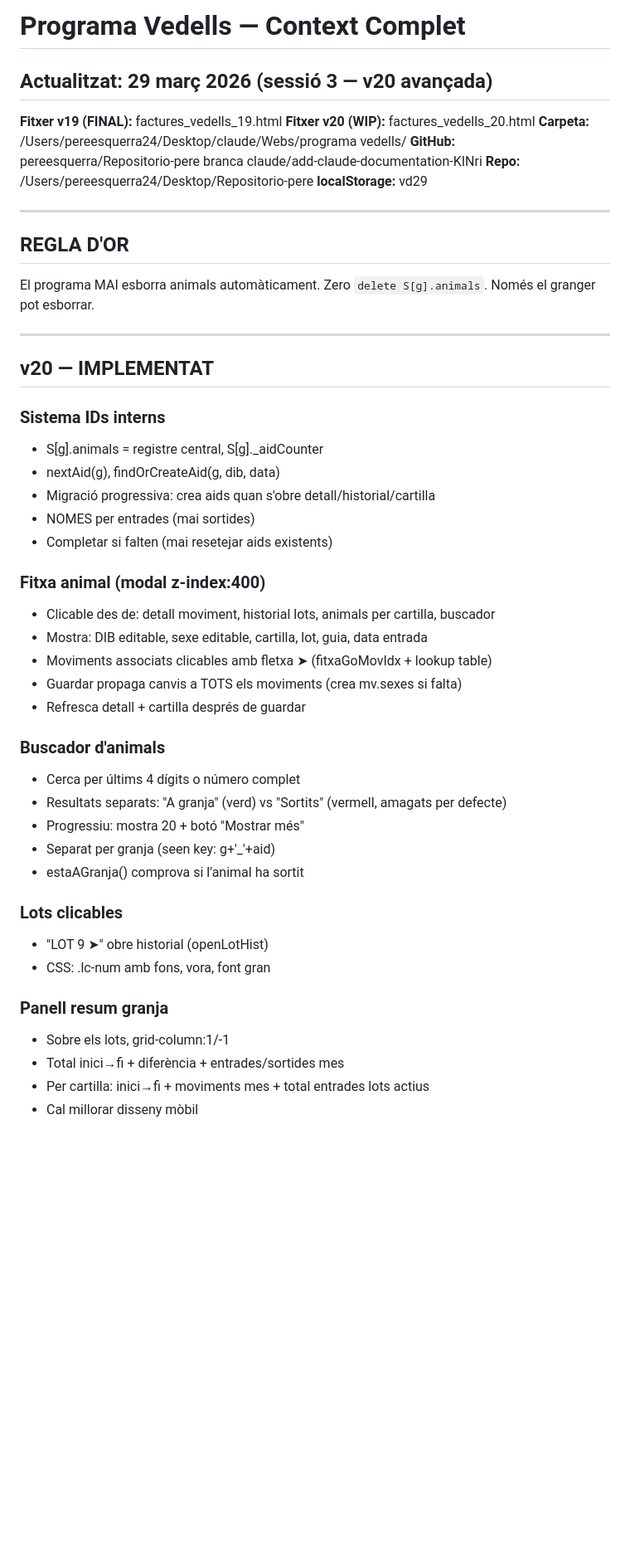
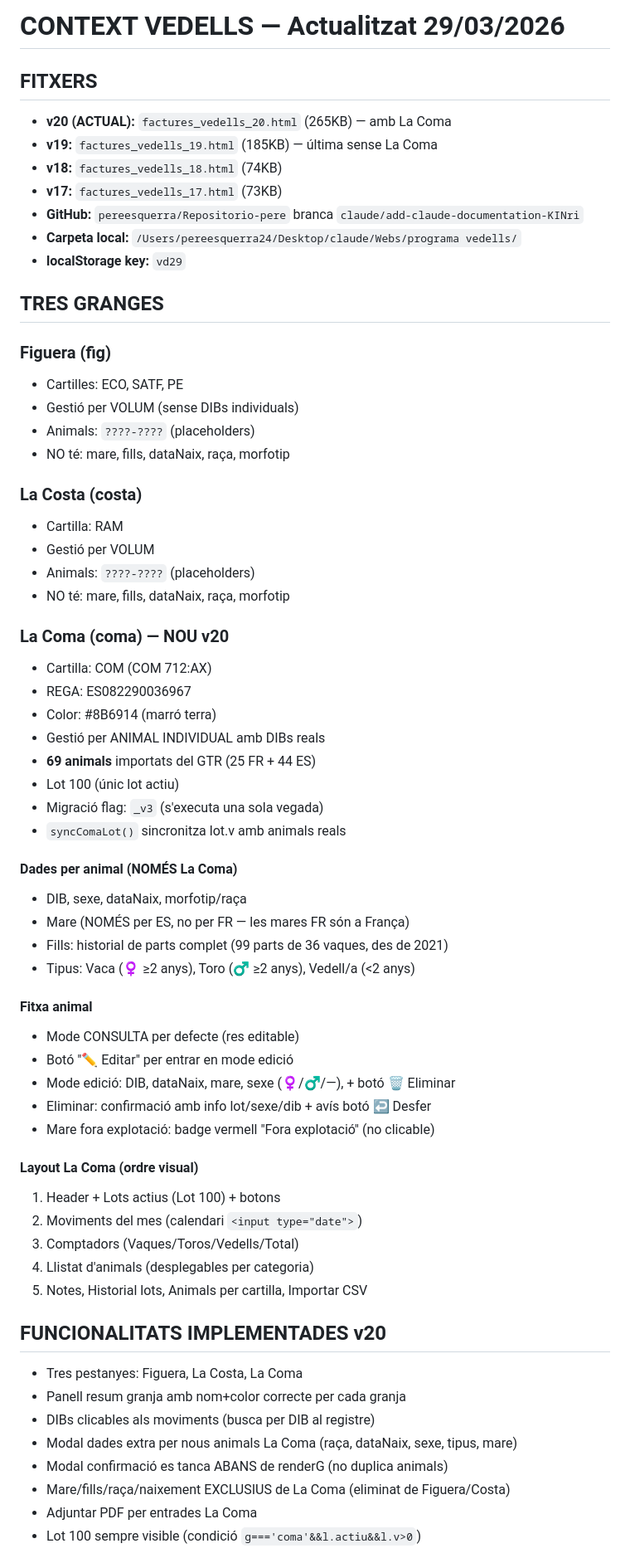
Before and after one commit to pereesquerra/Repositorio-pere, a Markdown page: programa-vedells/CONTEXT_VEDELLS.md, the part around one of its changes. Shown at 83% size. Rendered like a GitHub page; blank space fills up the shorter version.

Commit message:
Neteja: CONTEXT actualitzat, v17-v20 correctes, sense _LIVE/_backup

```diff
--- a/programa-vedells/CONTEXT_VEDELLS.md
+++ b/programa-vedells/CONTEXT_VEDELLS.md
@@ -1,50 +1,66 @@
-# Programa Vedells — Context Complet
-## Actualitzat: 29 març 2026 (sessió 3 — v20 avançada)
+# CONTEXT VEDELLS — Actualitzat 29/03/2026
 
-**Fitxer v19 (FINAL):** factures_vedells_19.html
-**Fitxer v20 (WIP):** factures_vedells_20.html
-**Carpeta:** /Users/pereesquerra24/Desktop/claude/Webs/programa vedells/
-**GitHub:** pereesquerra/Repositorio-pere branca claude/add-claude-documentation-KINri
-**Repo:** /Users/pereesquerra24/Desktop/Repositorio-pere
-**localStorage:** vd29
+## FITXERS
+- **v20 (ACTUAL):** `factures_vedells_20.html` (265KB) — amb La Coma
+- **v19:** `factures_vedells_19.html` (185KB) — última sense La Coma
+- **v18:** `factures_vedells_18.html` (74KB)
+- **v17:** `factures_vedells_17.html` (73KB)
+- **GitHub:** `pereesquerra/Repositorio-pere` branca `claude/add-claude-documentation-KINri`
+- **Carpeta local:** `/Users/pereesquerra24/Desktop/claude/Webs/programa vedells/`
+- **localStorage key:** `vd29`
 
----
+## TRES GRANGES
 
-## REGLA D'OR
-El programa MAI esborra animals automàticament. Zero `delete S[g].animals`. Només el granger pot esborrar.
+### Figuera (fig)
+- Cartilles: ECO, SATF, PE
+- Gestió per VOLUM (sense DIBs individuals)
+- Animals: `????-????` (placeholders)
+- NO té: mare, fills, dataNaix, raça, morfotip
 
----
+### La Costa (costa)
+- Cartilla: RAM
+- Gestió per VOLUM
+- Animals: `????-????` (placeholders)
+- NO té: mare, fills, dataNaix, raça, morfotip
 
-## v20 — IMPLEMENTAT
+### La Coma (coma) — NOU v20
+- Cartilla: COM (COM 712:AX)
+- REGA: ES082290036967
+- Color: #8B6914 (marró terra)
+- Gestió per ANIMAL INDIVIDUAL amb DIBs reals
+- **69 animals** importats del GTR (25 FR + 44 ES)
+- Lot 100 (únic lot actiu)
+- Migració flag: `_v3` (s'executa una sola vegada)
+- `syncComaLot()` sincronitza lot.v amb animals reals
 
-### Sistema IDs interns
-- S[g].animals = registre central, S[g]._aidCounter
-- nextAid(g), findOrCreateAid(g, dib, data)
-- Migració progressiva: crea aids quan s'obre detall/historial/cartilla
-- NOMES per entrades (mai sortides)
-- Completar si falten (mai resetejar aids existents)
+#### Dades per animal (NOMÉS La Coma)
+- DIB, sexe, dataNaix, morfotip/raça
+- Mare (NOMÉS per ES, no per FR — les mares FR són a França)
+- Fills: historial de parts complet (99 parts de 36 vaques, des de 2021)
+- Tipus: Vaca (♀ ≥2 anys), Toro (♂ ≥2 anys), Vedell/a (<2 anys)
 
-### Fitxa animal (modal z-index:400)
-- Clicable des de: detall moviment, historial lots, animals per cartilla, buscador
-- Mostra: DIB editable, sexe editable, cartilla, lot, guia, data entrada
-- Moviments associats clicables amb fletxa ➤ (fitxaGoMovIdx + lookup table)
-- Guardar propaga canvis a TOTS els moviments (crea mv.sexes si falta)
-- Refresca detall + cartilla després de guardar
+#### Fitxa animal
+- Mode CONSULTA per defecte (res editable)
+- Botó "✏️ Editar" per entrar en mode edició
+- Mode edició: DIB, dataNaix, mare, sexe (♀/♂/—), + botó 🗑 Eliminar
+- Eliminar: confirmació amb info lot/sexe/dib + avís botó ↩ Desfer
+- Mare fora explotació: badge vermell "Fora explotació" (no clicable)
 
-### Buscador d'animals
-- Cerca per últims 4 dígits o número complet
-- Resultats separats: "A granja" (verd) vs "Sortits" (vermell, amagats per defecte)
-- Progressiu: mostra 20 + botó "Mostrar més"
-- Separat per granja (seen key: g+'_'+aid)
-- estaAGranja() comprova si l'animal ha sortit
+#### Layout La Coma (ordre visual)
+1. Header + Lots actius (Lot 100) + botons
+2. Moviments del mes (calendari `<input type="date">`)
+3. Comptadors (Vaques/Toros/Vedells/Total)
+4. Llistat d'animals (desplegables per categoria)
+5. Notes, Historial lots, Animals per cartilla, Importar CSV
 
-### Lots clicables
-- "LOT 9 ➤" obre historial (openLotHist)
-- CSS: .lc-num amb fons, vora, font gran
+## FUNCIONALITATS IMPLEMENTADES v20
 
-### Panell resum granja
-- Sobre els lots, grid-column:1/-1
-- Total inici→fi + diferència + entrades/sortides mes
-- Per cartilla: inici→fi + moviments mes + total entrades lots actius
-- Cal millorar disseny mòbil
+- Tres pestanyes: Figuera, La Costa, La Coma
+- Panell resum granja amb nom+color correcte per cada granja
+- DIBs clicables als moviments (busca per DIB al registre)
+- Modal dades extra per nous animals La Coma (raça, dataNaix, sexe, tipus, mare)
+- Modal confirmació es tanca ABANS de renderG (no duplica animals)
+- Mare/fills/raça/naixement EXCLUSIUS de La Coma (eliminat de Figuera/Costa)
+- Adjuntar PDF per entrades La Coma
+- Lot 100 sempre visible (condició `g==='coma'&&l.actiu&&l.v>0`)
 
```
Also changed, not shown: other parts of programa-vedells/CONTEXT_VEDELLS.md (+21 -117 lines).
